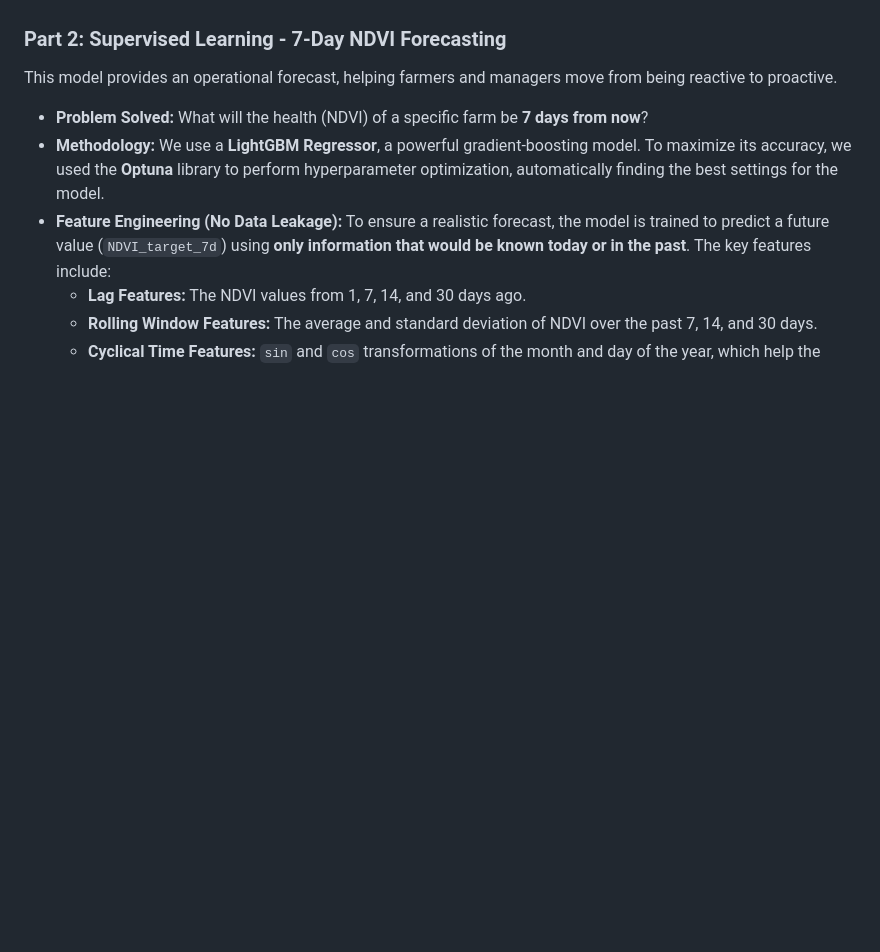
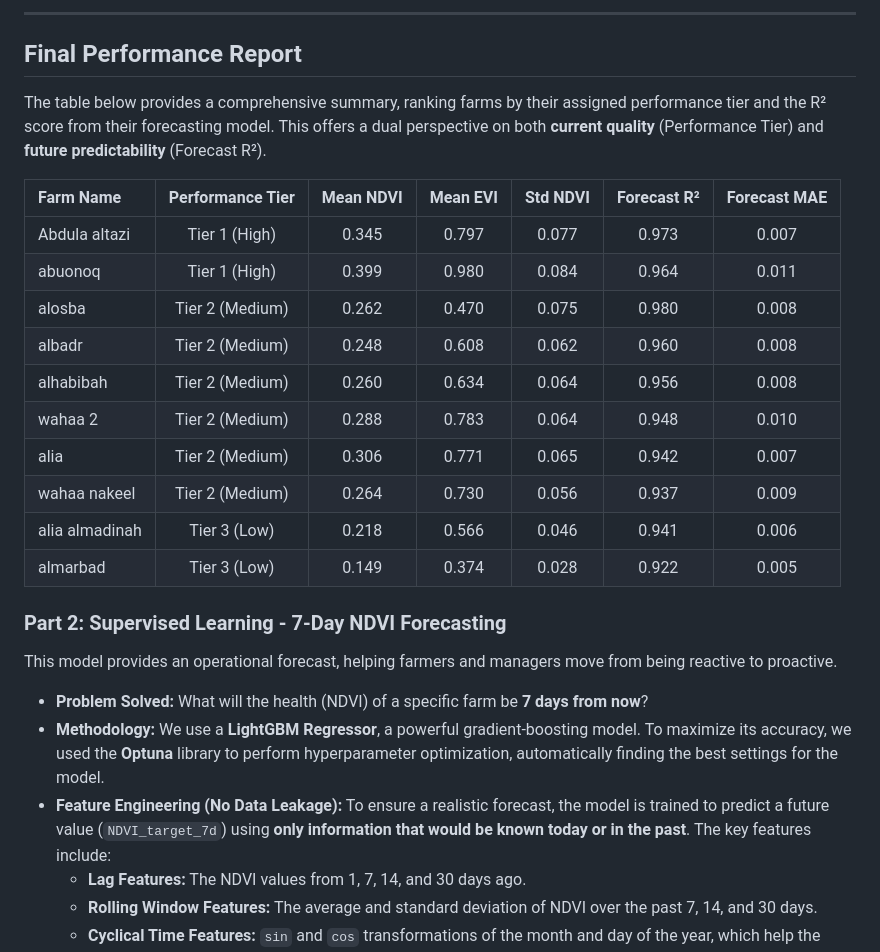
Before and after one commit to astral-fate/Palm-analyzer, a Markdown page: README.md, the part around one of its changes. GitHub-like rendering; blank space fills up the shorter version.

```diff
--- a/README.md
+++ b/README.md
@@ -56,3 +84,22 @@ This model is the foundation of our strategic analysis. It objectively categoriz
+---
+
+## Final Performance Report
+
+The table below provides a comprehensive summary, ranking farms by their assigned performance tier and the R² score from their forecasting model. This offers a dual perspective on both **current quality** (Performance Tier) and **future predictability** (Forecast R²).
+
+| Farm Name      | Performance Tier | Mean NDVI | Mean EVI | Std NDVI | Forecast R² | Forecast MAE |
+| :------------- | :--------------: | :-------: | :------: | :------: | :---------: | :----------: |
+| Abdula altazi  |  Tier 1 (High)   |   0.345   |  0.797   |  0.077   |    0.973    |    0.007     |
+| abuonoq        |  Tier 1 (High)   |   0.399   |  0.980   |  0.084   |    0.964    |    0.011     |
+| alosba         | Tier 2 (Medium)  |   0.262   |  0.470   |  0.075   |    0.980    |    0.008     |
+| albadr         | Tier 2 (Medium)  |   0.248   |  0.608   |  0.062   |    0.960    |    0.008     |
+| alhabibah      | Tier 2 (Medium)  |   0.260   |  0.634   |  0.064   |    0.956    |    0.008     |
+| wahaa 2        | Tier 2 (Medium)  |   0.288   |  0.783   |  0.064   |    0.948    |    0.010     |
+| alia           | Tier 2 (Medium)  |   0.306   |  0.771   |  0.065   |    0.942    |    0.007     |
+| wahaa nakeel   | Tier 2 (Medium)  |   0.264   |  0.730   |  0.056   |    0.937    |    0.009     |
+| alia almadinah |   Tier 3 (Low)   |   0.218   |  0.566   |  0.046   |    0.941    |    0.006     |
+| almarbad       |   Tier 3 (Low)   |   0.149   |  0.374   |  0.028   |    0.922    |    0.005     |
+
 
 ### Part 2: Supervised Learning - 7-Day NDVI Forecasting
 
```
Also changed, not shown: other parts of README.md (+38 -7 lines).
